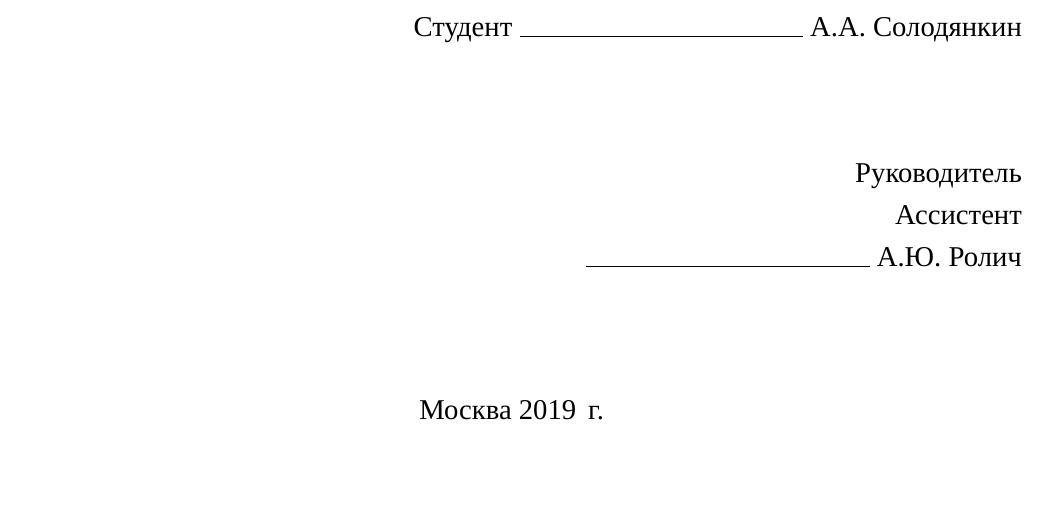
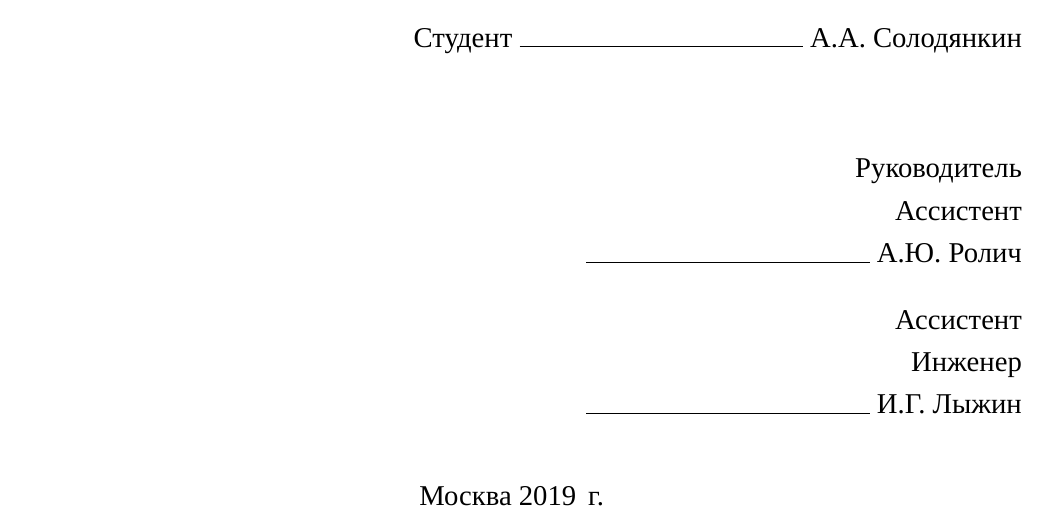
Before and after one commit to AsciiShell/SchoolLMS, a LaTeX document (Text/main.tex, which reads Text/data/title.tex): part of page 1 of 9, cut so that both start at the same text, the shorter picture padded with empty space. Compiled offline with XeLaTeX; a missing font is replaced by an installed copy or a similar font.

Commit message:
ДобавилиЛыжина

```diff
--- a/Text/data/title.tex
+++ b/Text/data/title.tex
@@ -42,6 +42,11 @@
 		Ассистент \\
 		$\rule{5cm}{0.15mm}$ А.Ю. Ролич
 	\end{flushright}
+	\begin{flushright}
+		Ассистент\\
+		Инженер \\
+		$\rule{5cm}{0.15mm}$ И.Г. Лыжин
+	\end{flushright}
 	\vfill
 	\begin{center}
 		Москва \the\year \, г.
```
